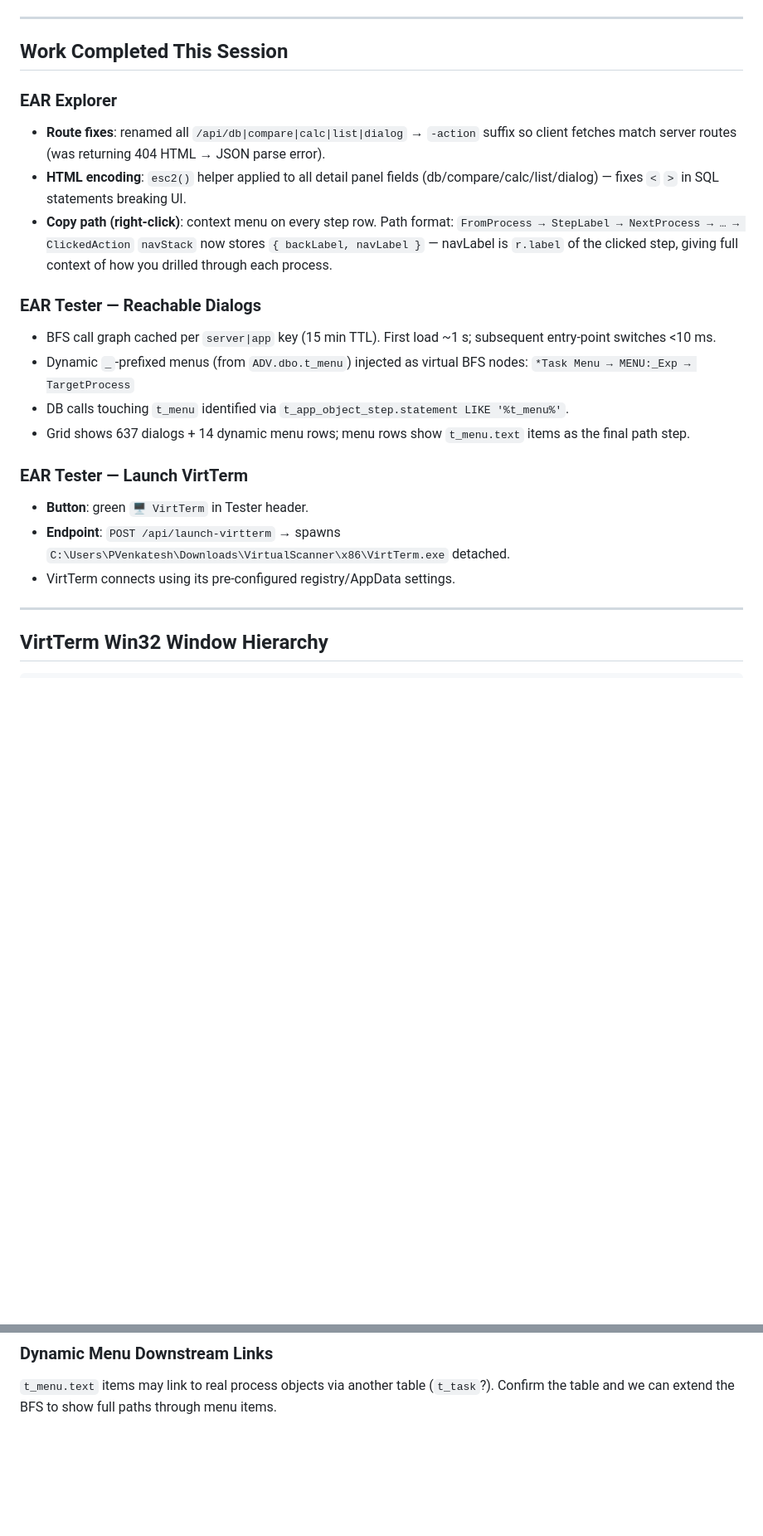
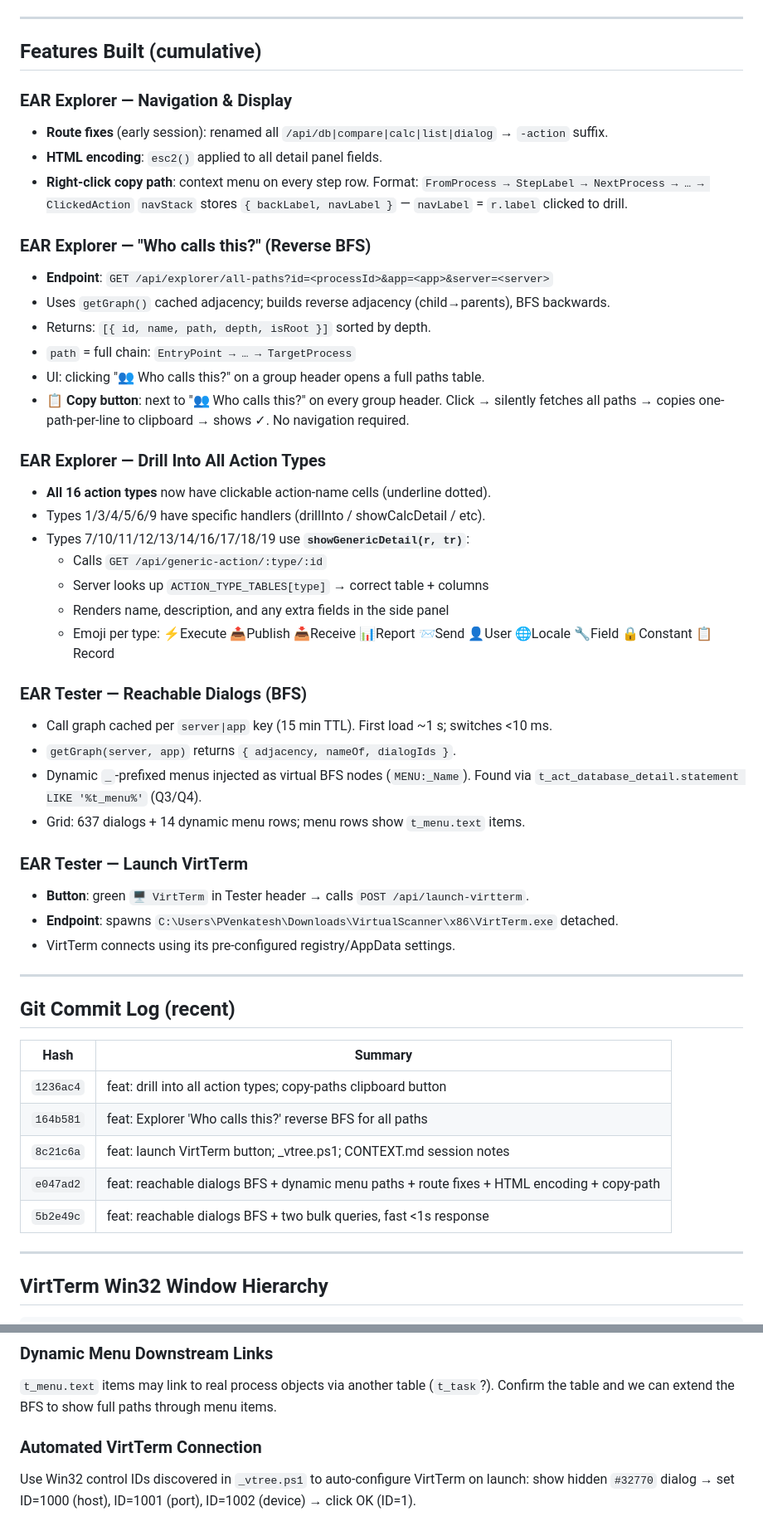
Before and after one commit to vperuvem/ear-explorer, a Markdown page: CONTEXT.md, 2 parts joined by grey strips. Shown at 83% size. Drawn GitHub-style; blank space fills up the shorter version.

Commit message:
docs: update CONTEXT.md with schema map, all features, commit log, standing rule

```diff
--- a/CONTEXT.md
+++ b/CONTEXT.md
@@ -29,32 +62,56 @@
 
 ---
 
-## Work Completed This Session
+## Features Built (cumulative)
 
-### EAR Explorer
-- **Route fixes**: renamed all `/api/db|compare|calc|list|dialog` → `-action` suffix
-  so client fetches match server routes (was returning 404 HTML → JSON parse error).
-- **HTML encoding**: `esc2()` helper applied to all detail panel fields
-  (db/compare/calc/list/dialog) — fixes `<` `>` in SQL statements breaking UI.
-- **Copy path (right-click)**: context menu on every step row.
-  Path format: `FromProcess → StepLabel → NextProcess → … → ClickedAction`
-  `navStack` now stores `{ backLabel, navLabel }` — navLabel is `r.label` of the
-  clicked step, giving full context of how you drilled through each process.
+### EAR Explorer — Navigation & Display
+- **Route fixes** (early session): renamed all `/api/db|compare|calc|list|dialog` → `-action` suffix.
+- **HTML encoding**: `esc2()` applied to all detail panel fields.
+- **Right-click copy path**: context menu on every step row.
+  Format: `FromProcess → StepLabel → NextProcess → … → ClickedAction`
+  `navStack` stores `{ backLabel, navLabel }` — `navLabel` = `r.label` clicked to drill.
 
-### EAR Tester — Reachable Dialogs
-- BFS call graph cached per `server|app` key (15 min TTL).
-  First load ~1 s; subsequent entry-point switches <10 ms.
-- Dynamic `_`-prefixed menus (from `ADV.dbo.t_menu`) injected as virtual BFS nodes:
-  `*Task Menu → MENU:_Exp → TargetProcess`
-- DB calls touching `t_menu` identified via `t_app_object_step.statement LIKE '%t_menu%'`.
-- Grid shows 637 dialogs + 14 dynamic menu rows; menu rows show `t_menu.text` items
-  as the final path step.
+### EAR Explorer — "Who calls this?" (Reverse BFS)
+- **Endpoint**: `GET /api/explorer/all-paths?id=<processId>&app=<app>&server=<server>`
+- Uses `getGraph()` cached adjacency; builds reverse adjacency (child→parents), BFS backwards.
+- Returns: `[{ id, name, path, depth, isRoot }]` sorted by depth.
+- `path` = full chain: `EntryPoint → … → TargetProcess`
+- UI: clicking "👥 Who calls this?" on a group header opens a full paths table.
+- **📋 Copy button**: next to "👥 Who calls this?" on every group header.
+  Click → silently fetches all paths → copies one-path-per-line to clipboard → shows ✓.
+  No navigation required.
+
+### EAR Explorer — Drill Into All Action Types
+- **All 16 action types** now have clickable action-name cells (underline dotted).
+- Types 1/3/4/5/6/9 have specific handlers (drillInto / showCalcDetail / etc).
+- Types 7/10/11/12/13/14/16/17/18/19 use **`showGenericDetail(r, tr)`**:
+  - Calls `GET /api/generic-action/:type/:id`
+  - Server looks up `ACTION_TYPE_TABLES[type]` → correct table + columns
+  - Renders name, description, and any extra fields in the side panel
+  - Emoji per type: ⚡Execute 📤Publish 📥Receive 📊Report 📨Send 👤User 🌐Locale 🔧Field 🔒Constant 📋Record
+
+### EAR Tester — Reachable Dialogs (BFS)
+- Call graph cached per `server|app` key (15 min TTL). First load ~1 s; switches <10 ms.
+- `getGraph(server, app)` returns `{ adjacency, nameOf, dialogIds }`.
+- Dynamic `_`-prefixed menus injected as virtual BFS nodes (`MENU:_Name`).
+  Found via `t_act_database_detail.statement LIKE '%t_menu%'` (Q3/Q4).
+- Grid: 637 dialogs + 14 dynamic menu rows; menu rows show `t_menu.text` items.
 
 ### EAR Tester — Launch VirtTerm
-- **Button**: green `🖥 VirtTerm` in Tester header.
-- **Endpoint**: `POST /api/launch-virtterm` → spawns
-  `C:\Users\PVenkatesh\Downloads\VirtualScanner\x86\VirtTerm.exe` detached.
+- **Button**: green `🖥 VirtTerm` in Tester header → calls `POST /api/launch-virtterm`.
+- **Endpoint**: spawns `C:\Users\PVenkatesh\Downloads\VirtualScanner\x86\VirtTerm.exe` detached.
 - VirtTerm connects using its pre-configured registry/AppData settings.
+
+---
+
+## Git Commit Log (recent)
+| Hash | Summary |
+|---|---|
+| `1236ac4` | feat: drill into all action types; copy-paths clipboard button |
+| `164b581` | feat: Explorer 'Who calls this?' reverse BFS for all paths |
+| `8c21c6a` | feat: launch VirtTerm button; _vtree.ps1; CONTEXT.md session notes |
+| `e047ad2` | feat: reachable dialogs BFS + dynamic menu paths + route fixes + HTML encoding + copy-path |
+| `5b2e49c` | feat: reachable dialogs BFS + two bulk queries, fast <1s response |
 
 ---
 
@@ -107,3 +166,7 @@ so future runs can validate against it.
 ### Dynamic Menu Downstream Links
 `t_menu.text` items may link to real process objects via another table (`t_task`?).
 Confirm the table and we can extend the BFS to show full paths through menu items.
+
+### Automated VirtTerm Connection
+Use Win32 control IDs discovered in `_vtree.ps1` to auto-configure VirtTerm on launch:
+show hidden `#32770` dialog → set ID=1000 (host), ID=1001 (port), ID=1002 (device) → click OK (ID=1).
```
Also changed, not shown: other parts of CONTEXT.md (+45 -10 lines).
